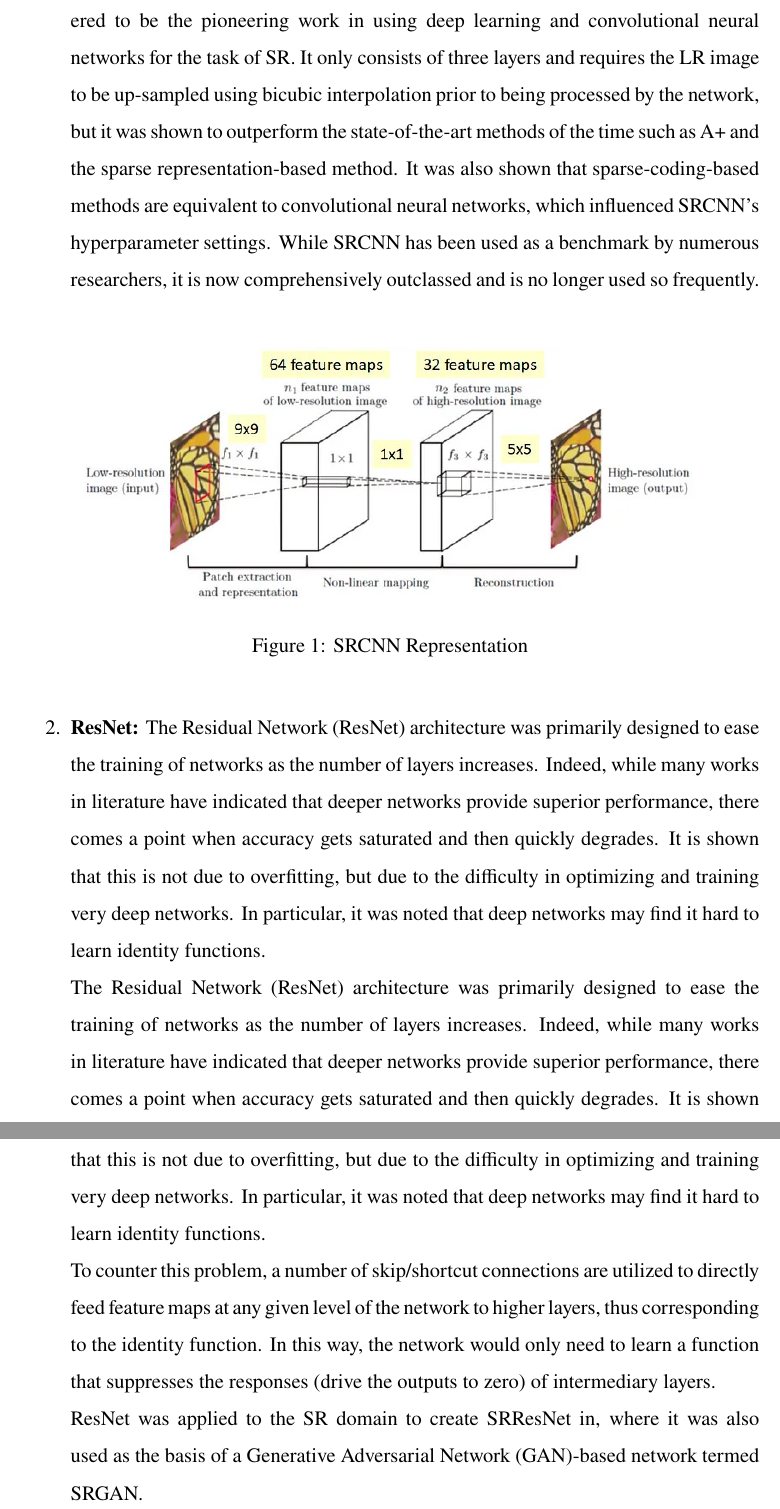
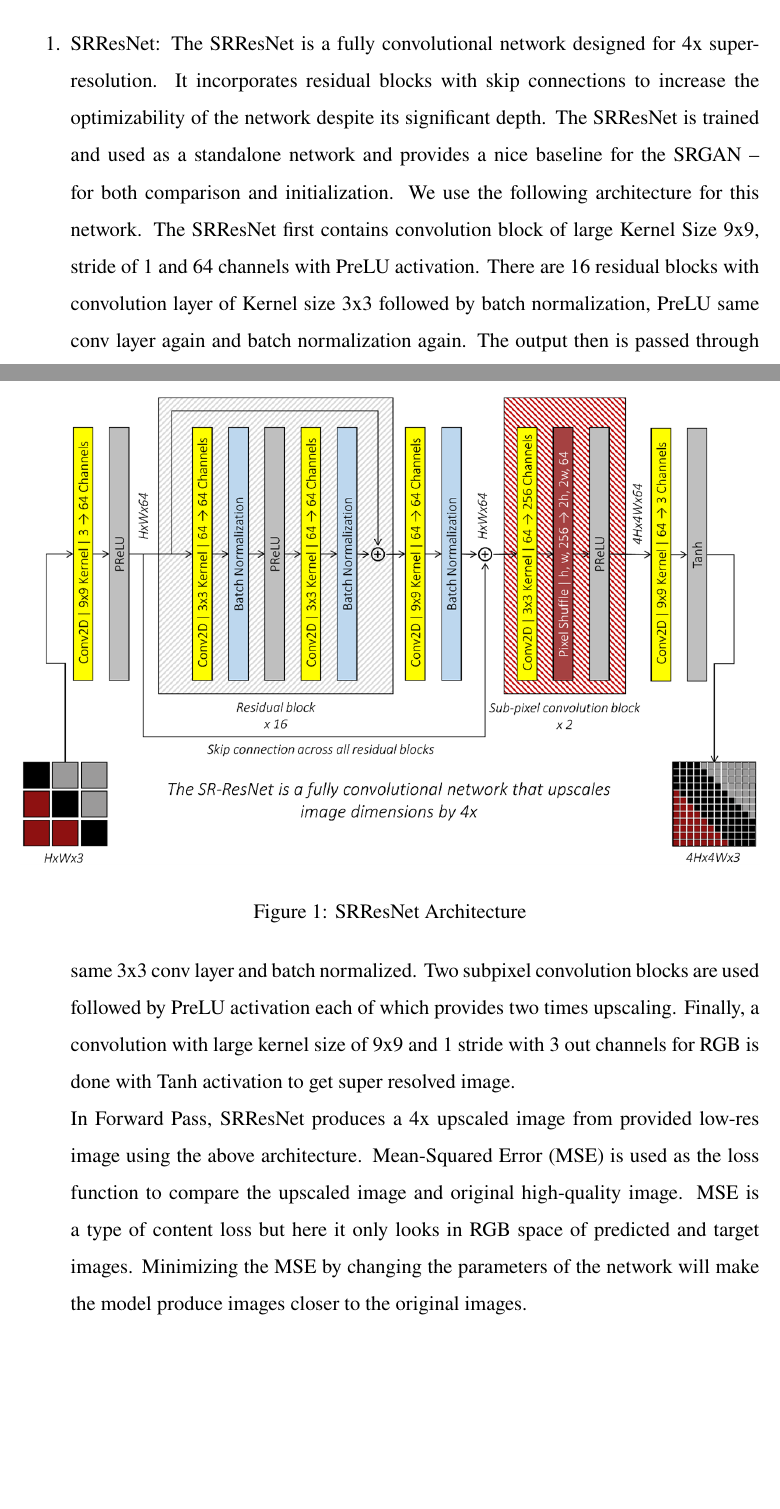
Before and after one commit to kabinpoudel/majorprojecttex, a LaTeX document (main.tex, which reads sections/methodology.tex): two parts of pages 11 and 12 of 15 before the commit and two parts of pages 10 and 11 of 14 after it, joined at a grey line, cut at the place of the change, the shorter picture padded with empty space. Compiled offline with pdfLaTeX.

Commit message:
srresnnet

```diff
--- a/sections/methodology.tex
+++ b/sections/methodology.tex
@@ -24,3 +8,4 @@ where $\circledast$ represents a convolution operation, k is a kernel (typically
 kernel, but it can also represent other functions such as the Point Spread Function
 (PSF)), n represents additive noise, and ↓s is a downscaling operation that is typically
 assumed to be bicubic down-sampling with scale factor s.
+SR aims to then reverse whichever degradation process is considered, to retrieve the original underlying high-fidelity image. We have implemented SSResNet and SRGAN till now. The methodology for them is explained below:
@@ -31,31 +12,10 @@ perform this task are:
 \begin{enumerate}
-    \item {\bf SRCNN:}The Super-Resolution Convolutional Neural Network (SRCNN) is considered to be the
-    pioneering work in using deep learning and convolutional neural networks for the task of SR. It only consists of three layers and requires the LR image to be up-sampled using
-    bicubic interpolation prior to being processed by the network, but it was shown to outperform the state-of-the-art methods of the time such as A+ and the sparse representation-based method. It was also shown that sparse-coding-based methods are equivalent to convolutional neural networks, which influenced SRCNN’s hyperparameter settings. While SRCNN has been used as a benchmark by numerous researchers, it is now comprehensively outclassed and is no longer used so frequently.
+    \item SRResNet: The SRResNet is a fully convolutional network designed for 4x super-resolution. It incorporates residual blocks with skip connections to increase the optimizability of the network despite its significant depth. The SRResNet is trained and used as a standalone network and provides a nice baseline for the SRGAN – for both comparison and initialization. We use the following architecture for this network.
     \begin{figure}[ht]
         \centering
-        \includegraphics[width=5in]{./figures/srcnn.jpg}
-        \caption{SRCNN Representation}
+        \includegraphics[width=6in]{./figures/srresnet.png}
+        \caption{SRResNet Architecture}
     \end{figure}
-    \item {\bf ResNet:} The Residual Network (ResNet) architecture was primarily designed to ease the
-    training of networks as the number of layers increases. Indeed, while many works in
-    literature have indicated that deeper networks provide superior performance, there
-    comes a point when accuracy gets saturated and then quickly degrades. It is shown that
-    this is not due to overfitting, but due to the difficulty in optimizing and training very
-    deep networks. In particular, it was noted that deep networks may find it hard to learn
-    identity functions.\\
-    The Residual Network (ResNet) architecture was primarily designed to ease the
-    training of networks as the number of layers increases. Indeed, while many works in
-    literature have indicated that deeper networks provide superior performance, there
-    comes a point when accuracy gets saturated and then quickly degrades. It is shown that
-    this is not due to overfitting, but due to the difficulty in optimizing and training very
-    deep networks. In particular, it was noted that deep networks may find it hard to learn
-    identity functions.\\
-    To counter this problem, a number of skip/shortcut connections are utilized to
-    directly feed feature maps at any given level of the network to higher layers, thus
-    corresponding to the identity function. In this way, the network would only need to
-    learn a function that suppresses the responses (drive the outputs to zero) of intermediary
-    layers. \\
-    ResNet was applied to the SR domain to create SRResNet in, where it was also used as
-    the basis of a Generative Adversarial Network (GAN)-based network termed SRGAN.
-\end{enumerate}
+    The SRResNet first contains convolution block of large Kernel Size 9x9, stride of 1 and 64 channels with PreLU activation. There are 16 residual blocks with convolution layer of Kernel size 3x3 followed by batch normalization, PreLU same conv layer again and batch normalization again. The output then is passed through same 3x3 conv layer and batch normalized. Two subpixel convolution blocks are used followed by PreLU activation each of which provides two times upscaling. Finally, a convolution with large kernel size of 9x9 and 1 stride with 3 out channels for RGB is done with Tanh activation to get super resolved image.\\ In Forward Pass, SRResNet produces a 4x upscaled image from provided low-res image using the above architecture. Mean-Squared Error (MSE) is used as the loss function to compare the upscaled image and original high-quality image. MSE is a type of content loss but here it only looks in RGB space of predicted and target images. Minimizing the MSE by changing the parameters of the network will make the model produce images closer to the original images.
+
+    \end{enumerate}
```
Also changed, not shown: figures/srresnet.png (added), main.pdf, sections/methodology.tex (24 more changed lines), 1 other file.
